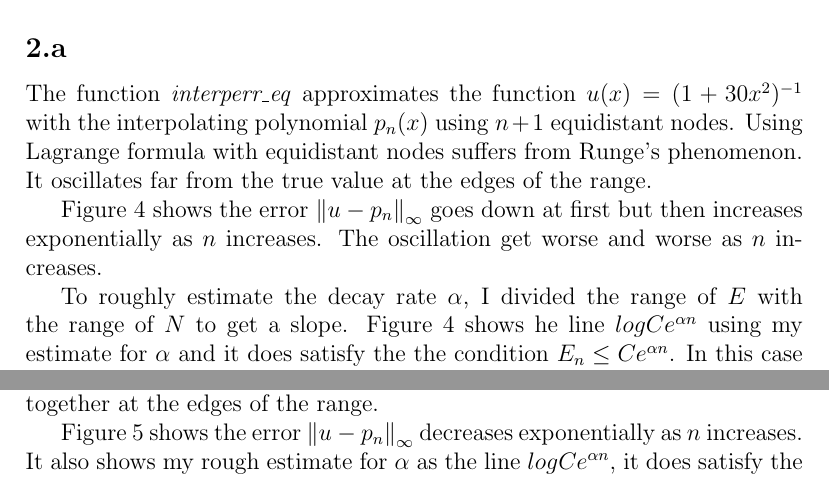
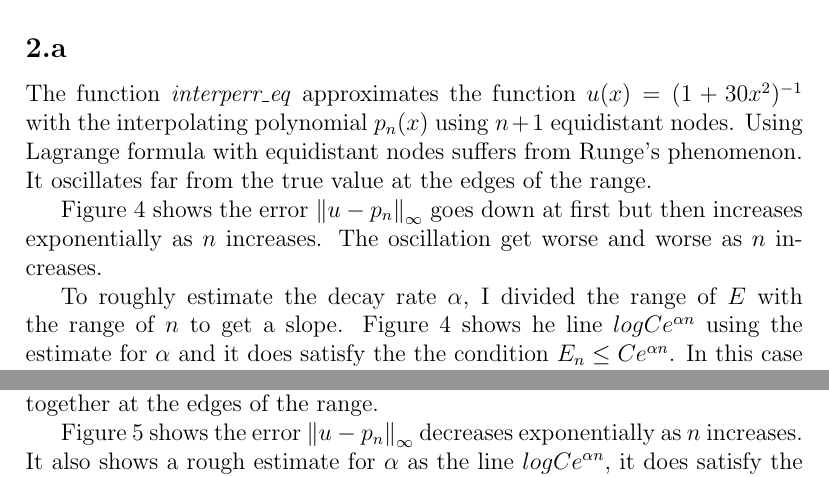
Before and after one commit to geinarm/umd_666_gudjon, a LaTeX problem sheet (assignment2/report/gudjon_a2.tex): two parts of pages 3 and 5 of 5, joined at a grey line, cut so that both start at the same text. Compiled offline with pdfLaTeX.

Commit message:
started 2c

```diff
--- a/assignment2/report/gudjon_a2.tex
+++ b/assignment2/report/gudjon_a2.tex
@@ -118,7 +118,7 @@ The function \textit{interperr\_eq} approximates the function $u(x) = (1+30x^2)^
 
 Figure \ref{fig_eq_err_alpha} shows the error $\norm{u-p_n}_{\infty}$ goes down at first but then increases exponentially as $n$ increases. The oscillation get worse and worse as $n$ increases.
 
-To roughly estimate the decay rate $\alpha$, I divided the range of $E$ with the range of $N$ to get a slope. Figure \ref{fig_eq_err_alpha} shows he line $log Ce^{\alpha n}$ using my estimate for $\alpha$ and it does satisfy the the condition $E_n \le Ce^{\alpha n}$.
+To roughly estimate the decay rate $\alpha$, I divided the range of $E$ with the range of $n$ to get a slope. Figure \ref{fig_eq_err_alpha} shows he line $log Ce^{\alpha n}$ using the estimate for $\alpha$ and it does satisfy the the condition $E_n \le Ce^{\alpha n}$.
 In this case $\alpha = 0.29310$ and $C = 0.4$.
 
 \noindent
@@ -138,7 +138,7 @@ In this case $\alpha = 0.29310$ and $C = 0.4$.
 The function \textit{interperr\_ch} approximates the function $u(x) = (1+30x^2)^{-1}$ with the interpolating polynomial $p_n(x)$ using $n+1$ Chebyshev nodes. By using Chebyshev nodes the oscillation issue is fixed. Nodes a placed closer together at the edges of the range.
 
 Figure \ref{fig_ch_err_alpha} shows the error $\norm{u-p_n}_{\infty}$ decreases exponentially as $n$ increases.
-It also shows my rough estimate for $\alpha$ as the line $log Ce^{\alpha n}$, it does satisfy the the condition $E_n \le Ce^{\alpha n}$.
+It also shows a rough estimate for $\alpha$ as the line $log Ce^{\alpha n}$, it does satisfy the the condition $E_n \le Ce^{\alpha n}$.
 In this case $\alpha = -0.18374$ and $C = 1.04$.
 
 \noindent
```
Also changed, not shown: 3 other files.
